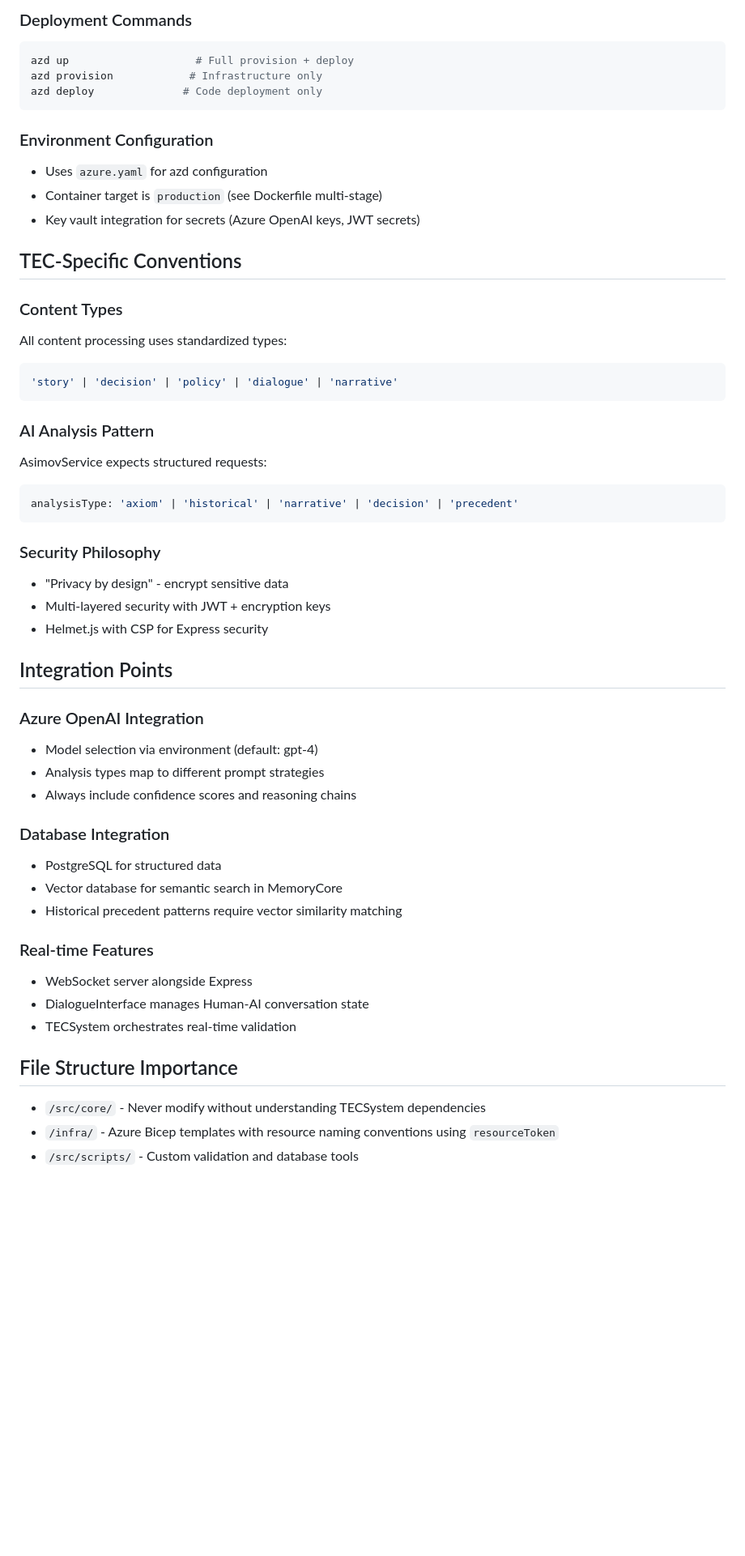
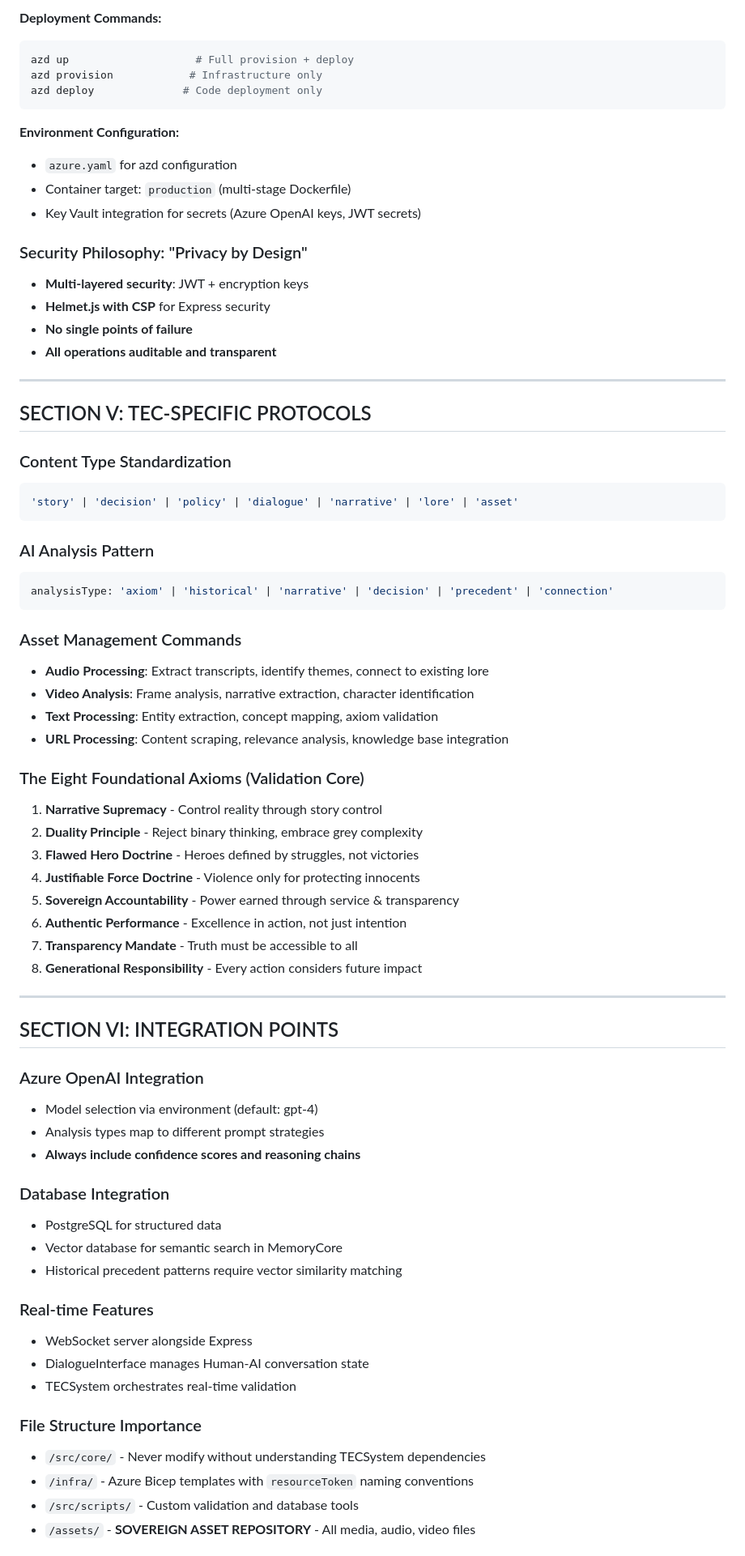
Before and after one commit to TEC-The-ELidoras-Codex/TEC_NWO, a Markdown page: .github/copilot-instructions.md, the part around one of its changes. Shown at 81% size. Rendered like a GitHub page; blank space fills up the shorter version.

````diff
--- a/.github/copilot-instructions.md
+++ b/.github/copilot-instructions.md
@@ -63,41 +128,60 @@ status: 'initializing' | 'operational' | 'degraded' | 'offline'
 
-### Deployment Commands
+**Deployment Commands:**
 ```bash
 azd up                    # Full provision + deploy
 azd provision            # Infrastructure only
 azd deploy              # Code deployment only
 ```
 
-### Environment Configuration
-- Uses `azure.yaml` for azd configuration
-- Container target is `production` (see Dockerfile multi-stage)
-- Key vault integration for secrets (Azure OpenAI keys, JWT secrets)
+**Environment Configuration:**
+- `azure.yaml` for azd configuration
+- Container target: `production` (multi-stage Dockerfile)
+- Key Vault integration for secrets (Azure OpenAI keys, JWT secrets)
 
-## TEC-Specific Conventions
+### Security Philosophy: "Privacy by Design"
+- **Multi-layered security**: JWT + encryption keys
+- **Helmet.js with CSP** for Express security
+- **No single points of failure**
+- **All operations auditable and transparent**
 
-### Content Types
-All content processing uses standardized types:
+---
+
+## SECTION V: TEC-SPECIFIC PROTOCOLS
+
+### Content Type Standardization
 ```typescript
-'story' | 'decision' | 'policy' | 'dialogue' | 'narrative'
+'story' | 'decision' | 'policy' | 'dialogue' | 'narrative' | 'lore' | 'asset'
 ```
 
 ### AI Analysis Pattern
-AsimovService expects structured requests:
 ```typescript
-analysisType: 'axiom' | 'historical' | 'narrative' | 'decision' | 'precedent'
+analysisType: 'axiom' | 'historical' | 'narrative' | 'decision' | 'precedent' | 'connection'
 ```
 
-### Security Philosophy
-- "Privacy by design" - encrypt sensitive data
-- Multi-layered security with JWT + encryption keys
-- Helmet.js with CSP for Express security
+### Asset Management Commands
+- **Audio Processing**: Extract transcripts, identify themes, connect to existing lore
+- **Video Analysis**: Frame analysis, narrative extraction, character identification
+- **Text Processing**: Entity extraction, concept mapping, axiom validation
+- **URL Processing**: Content scraping, relevance analysis, knowledge base integration
 
-## Integration Points
+### The Eight Foundational Axioms (Validation Core)
+1. **Narrative Supremacy** - Control reality through story control
+2. **Duality Principle** - Reject binary thinking, embrace grey complexity
+3. **Flawed Hero Doctrine** - Heroes defined by struggles, not victories
+4. **Justifiable Force Doctrine** - Violence only for protecting innocents
+5. **Sovereign Accountability** - Power earned through service & transparency
+6. **Authentic Performance** - Excellence in action, not just intention
+7. **Transparency Mandate** - Truth must be accessible to all
+8. **Generational Responsibility** - Every action considers future impact
+
+---
+
+## SECTION VI: INTEGRATION POINTS
 
 ### Azure OpenAI Integration
 - Model selection via environment (default: gpt-4)
 - Analysis types map to different prompt strategies
-- Always include confidence scores and reasoning chains
+- **Always include confidence scores and reasoning chains**
 
 ### Database Integration
 - PostgreSQL for structured data
@@ -109,8 +193,9 @@ analysisType: 'axiom' | 'historical' | 'narrative' | 'decision' | 'precedent'
 - DialogueInterface manages Human-AI conversation state
 - TECSystem orchestrates real-time validation
 
-## File Structure Importance
+### File Structure Importance
 - `/src/core/` - Never modify without understanding TECSystem dependencies
-- `/infra/` - Azure Bicep templates with resource naming conventions using `resourceToken`
+- `/infra/` - Azure Bicep templates with `resourceToken` naming conventions
 - `/src/scripts/` - Custom validation and database tools
+- `/assets/` - **SOVEREIGN ASSET REPOSITORY** - All media, audio, video files
 
````
Also changed, not shown: other parts of .github/copilot-instructions.md (+107 -33 lines), SOCIETY_IN_A_BOX_GENESIS.md (added, +205 -0 lines).
